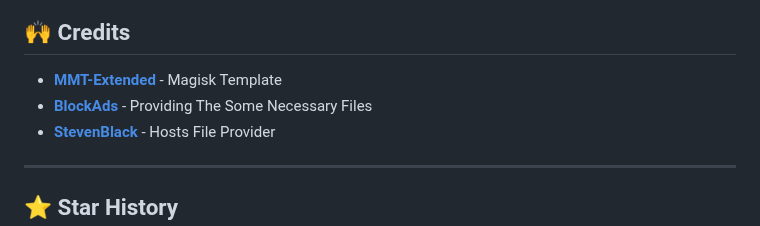
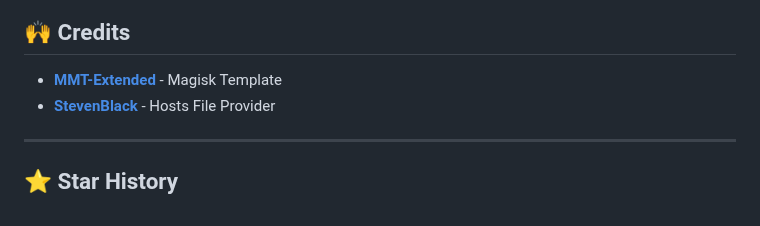
Before and after one commit to mikropsoft/StevenBlock, a Markdown page: README.md, the part around the change. Drawn GitHub-style.

```diff
--- a/README.md
+++ b/README.md
@@ -78,7 +78,6 @@ For any inquiries or support, feel free to contact me on [Telegram](https://t.me
 ## 🙌 Credits
 
 - **[MMT-Extended](https://github.com/Zackptg5/MMT-Extended)** - Magisk Template
-- **[BlockAds](https://github.com/pantsufan/BlockAds)** - Providing The Some Necessary Files
 - **[StevenBlack](https://github.com/StevenBlack/hosts)** - Hosts File Provider
 
 ---
```
